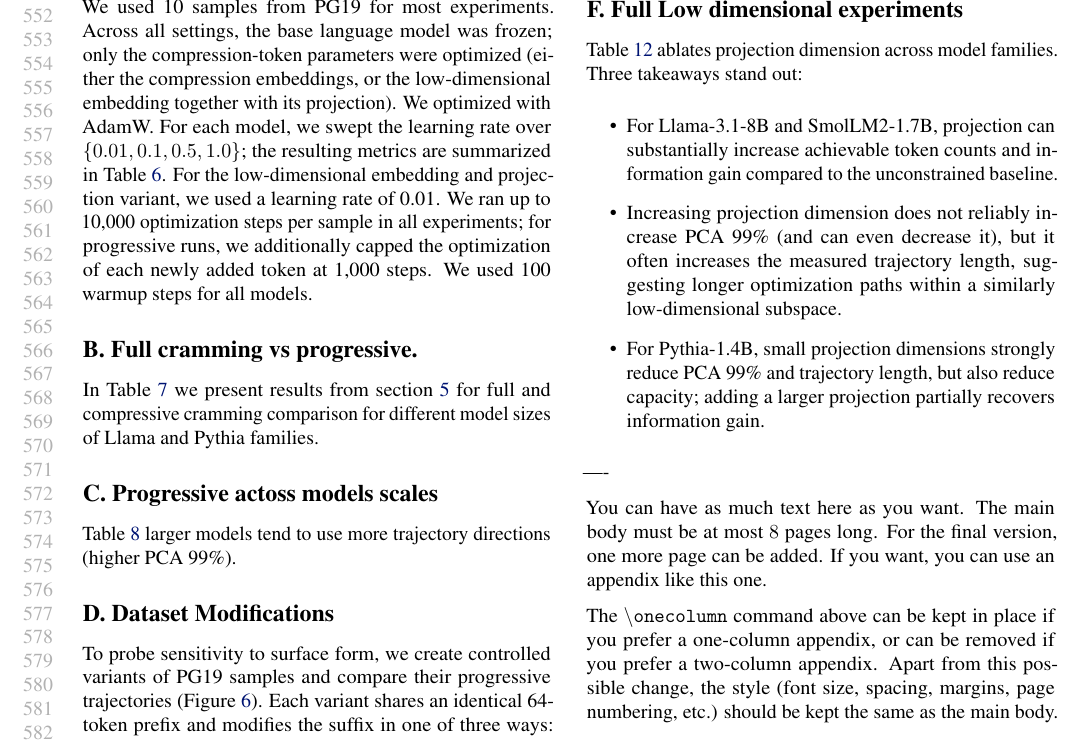
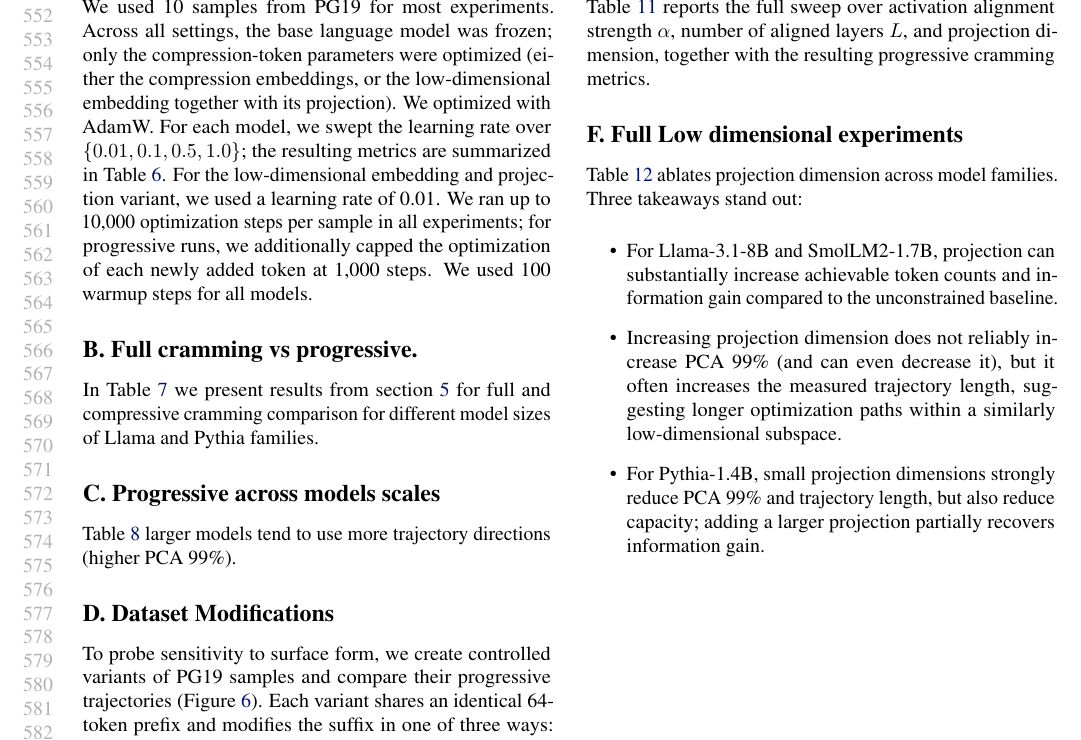
Before and after one commit to M1croZavr/compression_horizon, a LaTeX problem sheet (paper/example_paper.tex): part of page 11 of 17, cut so that both start at the same text. Compiled offline with pdfLaTeX.

Commit message:
any fixes

```diff
--- a/paper/example_paper.tex
+++ b/paper/example_paper.tex
@@ -807,7 +807,7 @@ In Table~\ref{tab:full_vs_progressive_appendix} we present results from section~
 
 \end{table}
 
-\section{Progressive actoss models scales}
+\section{Progressive across models scales}
 
 Table~\ref{tab:progressive_for_model_scales} larger models tend to use more trajectory directions (higher PCA 99\%).
 
@@ -932,6 +932,8 @@ Compared to cramming, prefix tuning typically attracts less attention mass than
 
 
 \section{Full activation alignment experiments}
+
+Table~\ref{tab:full_activation_alignment_and_low_dim_projections} reports the full sweep over activation alignment strength \(\alpha\), number of aligned layers \(L\), and projection dimension, together with the resulting progressive cramming metrics.
 
 \begin{table*}
     \centering
@@ -1071,16 +1073,17 @@ Llama-3.2-3B & 1024 & 2 leading & 0.9605 & 0.0156 & 0.0\%   & 100.0\% & 0.0\% \\
 \bottomrule
 \end{tabular}
 \end{table*}
-----
 
-You can have as much text here as you want. The main body must be at most $8$
-pages long. For the final version, one more page can be added. If you want, you
-can use an appendix like this one.
+% ----
 
-The $\mathtt{\backslash onecolumn}$ command above can be kept in place if you
-prefer a one-column appendix, or can be removed if you prefer a two-column
-appendix.  Apart from this possible change, the style (font size, spacing,
-margins, page numbering, etc.) should be kept the same as the main body.
+% You can have as much text here as you want. The main body must be at most $8$
+% pages long. For the final version, one more page can be added. If you want, you
+% can use an appendix like this one.
+
+% The $\mathtt{\backslash onecolumn}$ command above can be kept in place if you
+% prefer a one-column appendix, or can be removed if you prefer a two-column
+% appendix.  Apart from this possible change, the style (font size, spacing,
+% margins, page numbering, etc.) should be kept the same as the main body.
 %%%%%%%%%%%%%%%%%%%%%%%%%%%%%%%%%%%%%%%%%%%%%%%%%%%%%%%%%%%%%%%%%%%%%%%%%%%%%%%
 %%%%%%%%%%%%%%%%%%%%%%%%%%%%%%%%%%%%%%%%%%%%%%%%%%%%%%%%%%%%%%%%%%%%%%%%%%%%%%%
 
```
